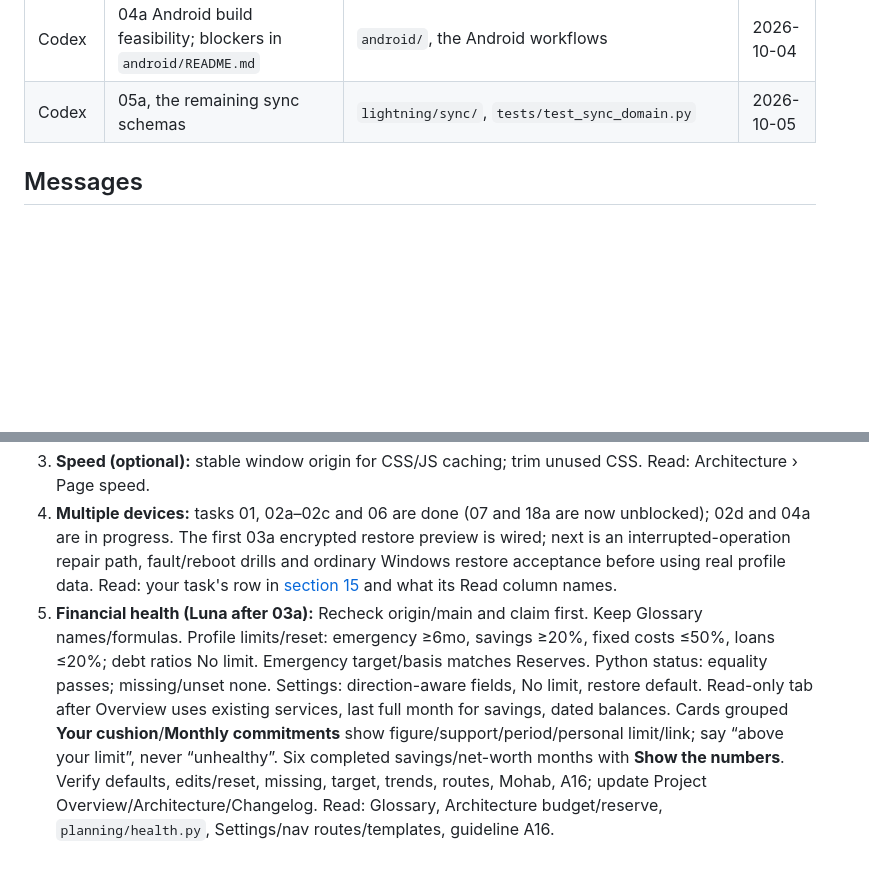
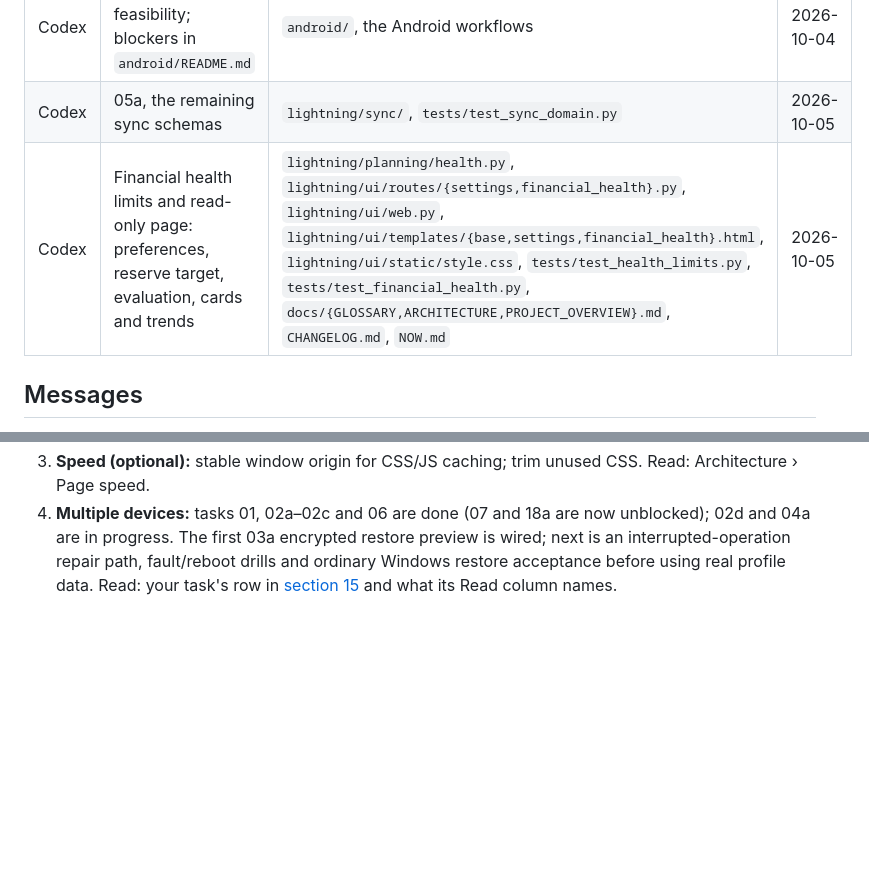
Before and after one commit to elfekimuhammed/Lightning, a Markdown page: NOW.md, 2 parts joined by grey strips. Rendered like a GitHub page; blank space fills up the shorter version.

Commit message:
Claim Financial health limits and page

```diff
--- a/NOW.md
+++ b/NOW.md
@@ -12,6 +12,7 @@ Work longer than one sitting, and its files. Stay out of claimed files; remove y
 | Luna, for Codex | 03a restore safety: durable intent and source-copy manifest, Windows marker publication, then explicit deterministic repair. Codex reviews it and owns the restore UI and docs | `lightning/runtime/restore.py`, `lightning/database/promotion_windows.py`, `tests/test_profile_session.py`, `tests/test_database_promotion_windows.py` | 2026-10-05 |
 | Codex | 04a Android build feasibility; blockers in `android/README.md` | `android/`, the Android workflows | 2026-10-04 |
 | Codex | 05a, the remaining sync schemas | `lightning/sync/`, `tests/test_sync_domain.py` | 2026-10-05 |
+| Codex | Financial health limits and read-only page: preferences, reserve target, evaluation, cards and trends | `lightning/planning/health.py`, `lightning/ui/routes/{settings,financial_health}.py`, `lightning/ui/web.py`, `lightning/ui/templates/{base,settings,financial_health}.html`, `lightning/ui/static/style.css`, `tests/test_health_limits.py`, `tests/test_financial_health.py`, `docs/{GLOSSARY,ARCHITECTURE,PROJECT_OVERVIEW}.md`, `CHANGELOG.md`, `NOW.md` | 2026-10-05 |
 
 ## Messages
 
@@ -29,4 +30,3 @@ Unclaimed: add a *Claimed* row before you start. Each item's **Read:** names wha
 2. **UX plan 5, 6, 8, 9:** Claim UI templates and `style.css`. Checkbox/radio accent is Azure but A10 says Nile (only import review uses Nile). Read: Project Overview › UX plan; guideline A10.
 3. **Speed (optional):** stable window origin for CSS/JS caching; trim unused CSS. Read: Architecture › Page speed.
 4. **Multiple devices:** tasks 01, 02a–02c and 06 are done (07 and 18a are now unblocked); 02d and 04a are in progress. The first 03a encrypted restore preview is wired; next is an interrupted-operation repair path, fault/reboot drills and ordinary Windows restore acceptance before using real profile data. Read: your task's row in [section 15](docs/proposals/multiple_devices.md#15-implementation-work-packages) and what its Read column names.
-5. **Financial health (Luna after 03a):** Recheck origin/main and claim first. Keep Glossary names/formulas. Profile limits/reset: emergency ≥6mo, savings ≥20%, fixed costs ≤50%, loans ≤20%; debt ratios No limit. Emergency target/basis matches Reserves. Python status: equality passes; missing/unset none. Settings: direction-aware fields, No limit, restore default. Read-only tab after Overview uses existing services, last full month for savings, dated balances. Cards grouped **Your cushion**/**Monthly commitments** show figure/support/period/personal limit/link; say “above your limit”, never “unhealthy”. Six completed savings/net-worth months with **Show the numbers**. Verify defaults, edits/reset, missing, target, trends, routes, Mohab, A16; update Project Overview/Architecture/Changelog. Read: Glossary, Architecture budget/reserve, `planning/health.py`, Settings/nav routes/templates, guideline A16.
```
